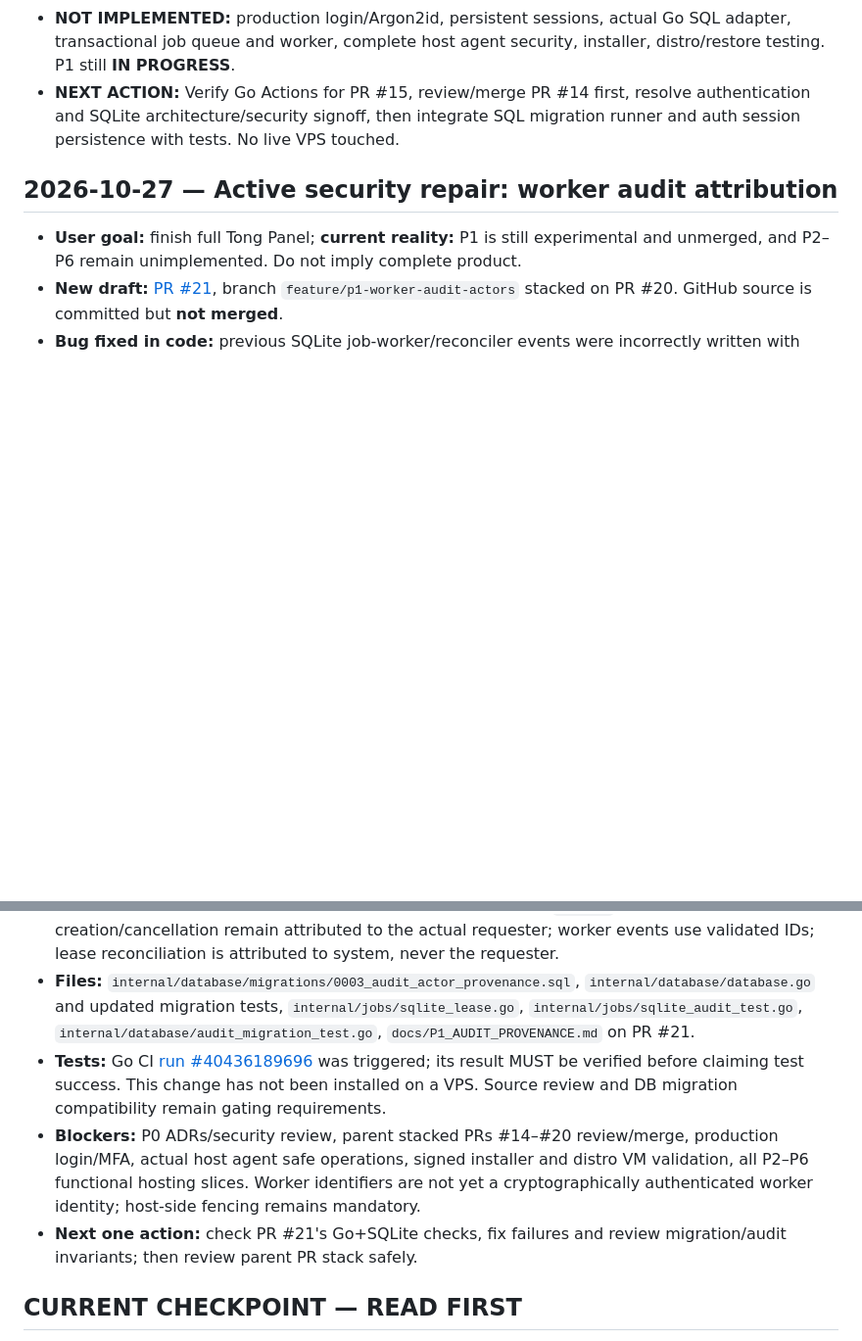
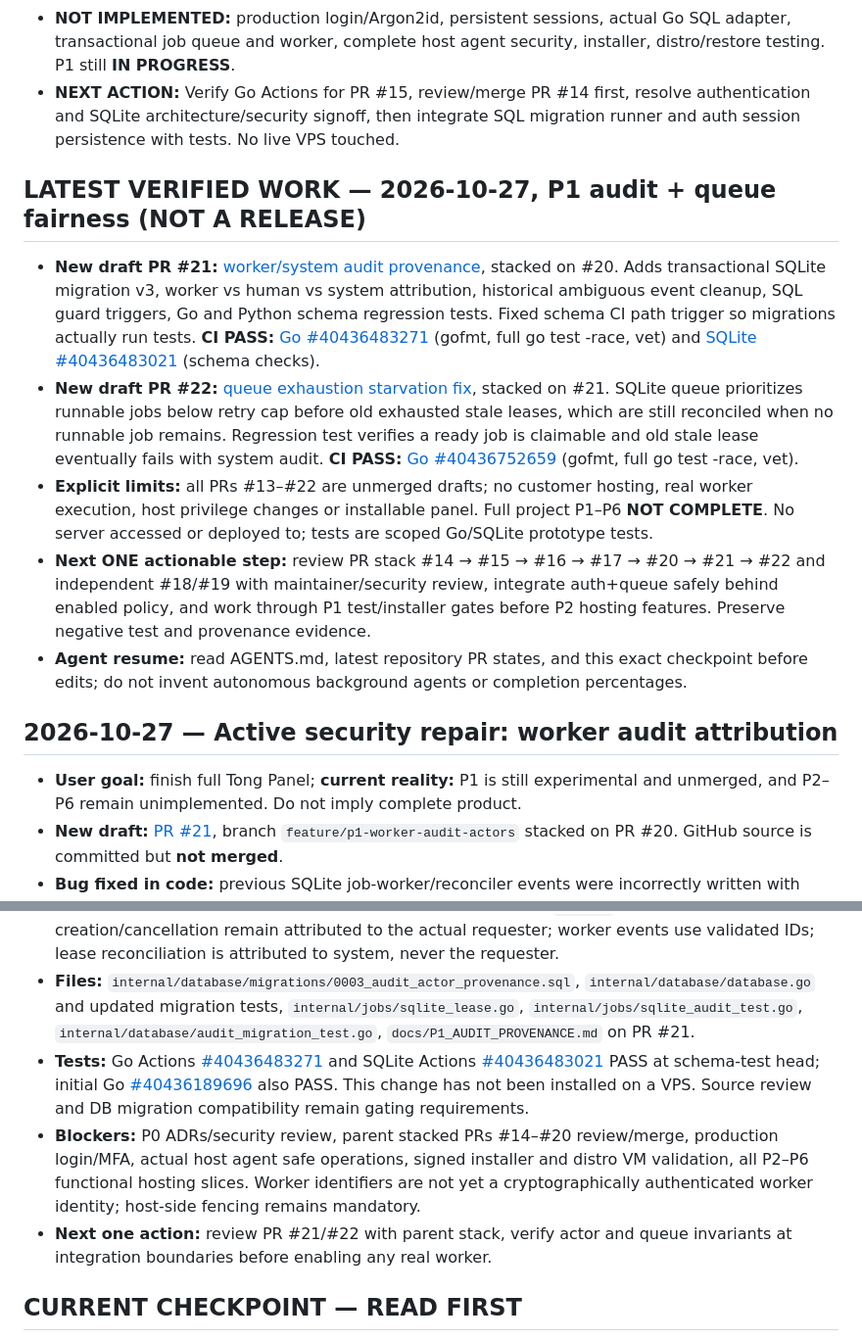
Before and after one commit to parmtech/Tong-Panel, a Markdown page: UPDATES.md, 2 parts joined by grey strips. Shown at 98% size. Rendered like a GitHub page; blank space fills up the shorter version.

Commit message:
docs: record green Go/SQLite checks for PR #21 and PR #22 and full-project blockers

```diff
--- a/UPDATES.md
+++ b/UPDATES.md
@@ -43,15 +43,23 @@
 - **NOT IMPLEMENTED:** production login/Argon2id, persistent sessions, actual Go SQL adapter, transactional job queue and worker, complete host agent security, installer, distro/restore testing. P1 still **IN PROGRESS**.
 - **NEXT ACTION:** Verify Go Actions for PR #15, review/merge PR #14 first, resolve authentication and SQLite architecture/security signoff, then integrate SQL migration runner and auth session persistence with tests. No live VPS touched.
 
+## LATEST VERIFIED WORK — 2026-10-27, P1 audit + queue fairness (NOT A RELEASE)
+
+- **New draft PR #21:** [worker/system audit provenance](https://github.com/parmtech/Tong-Panel/pull/21), stacked on #20. Adds transactional SQLite migration v3, worker vs human vs system attribution, historical ambiguous event cleanup, SQL guard triggers, Go and Python schema regression tests. Fixed schema CI path trigger so migrations actually run tests. **CI PASS:** [Go #40436483271](https://github.com/parmtech/Tong-Panel/actions/runs/40436483271) (gofmt, full go test -race, vet) and [SQLite #40436483021](https://github.com/parmtech/Tong-Panel/actions/runs/40436483021) (schema checks).
+- **New draft PR #22:** [queue exhaustion starvation fix](https://github.com/parmtech/Tong-Panel/pull/22), stacked on #21. SQLite queue prioritizes runnable jobs below retry cap before old exhausted stale leases, which are still reconciled when no runnable job remains. Regression test verifies a ready job is claimable and old stale lease eventually fails with system audit. **CI PASS:** [Go #40436752659](https://github.com/parmtech/Tong-Panel/actions/runs/40436752659) (gofmt, full go test -race, vet).
+- **Explicit limits:** all PRs #13–#22 are unmerged drafts; no customer hosting, real worker execution, host privilege changes or installable panel. Full project P1–P6 **NOT COMPLETE**. No server accessed or deployed to; tests are scoped Go/SQLite prototype tests.
+- **Next ONE actionable step:** review PR stack #14 → #15 → #16 → #17 → #20 → #21 → #22 and independent #18/#19 with maintainer/security review, integrate auth+queue safely behind enabled policy, and work through P1 test/installer gates before P2 hosting features. Preserve negative test and provenance evidence.
+- **Agent resume:** read AGENTS.md, latest repository PR states, and this exact checkpoint before edits; do not invent autonomous background agents or completion percentages.
+
 ## 2026-10-27 — Active security repair: worker audit attribution
 
 - **User goal:** finish full Tong Panel; **current reality:** P1 is still experimental and unmerged, and P2–P6 remain unimplemented. Do not imply complete product.
 - **New draft:** [PR #21](https://github.com/parmtech/Tong-Panel/pull/21), branch `feature/p1-worker-audit-actors` stacked on PR #20. GitHub source is committed but **not merged**.
 - **Bug fixed in code:** previous SQLite job-worker/reconciler events were incorrectly written with `actor_identity_id` of original requesting user. Migration v3 adds actor_kind/ref columns and schema guards; historical ambiguous worker events relabelled `unknown`, human creation/cancellation remain attributed to the actual requester; worker events use validated IDs; lease reconciliation is attributed to system, never the requester.
 - **Files:** `internal/database/migrations/0003_audit_actor_provenance.sql`, `internal/database/database.go` and updated migration tests, `internal/jobs/sqlite_lease.go`, `internal/jobs/sqlite_audit_test.go`, `internal/database/audit_migration_test.go`, `docs/P1_AUDIT_PROVENANCE.md` on PR #21.
-- **Tests:** Go CI [run #40436189696](https://github.com/parmtech/Tong-Panel/actions/runs/40436189696) was triggered; its result MUST be verified before claiming test success. This change has not been installed on a VPS. Source review and DB migration compatibility remain gating requirements.
+- **Tests:** Go Actions [#40436483271](https://github.com/parmtech/Tong-Panel/actions/runs/40436483271) and SQLite Actions [#40436483021](https://github.com/parmtech/Tong-Panel/actions/runs/40436483021) PASS at schema-test head; initial Go [#40436189696](https://github.com/parmtech/Tong-Panel/actions/runs/40436189696) also PASS. This change has not been installed on a VPS. Source review and DB migration compatibility remain gating requirements.
 - **Blockers:** P0 ADRs/security review, parent stacked PRs #14–#20 review/merge, production login/MFA, actual host agent safe operations, signed installer and distro VM validation, all P2–P6 functional hosting slices. Worker identifiers are not yet a cryptographically authenticated worker identity; host-side fencing remains mandatory.
-- **Next one action:** check PR #21's Go+SQLite checks, fix failures and review migration/audit invariants; then review parent PR stack safely.
+- **Next one action:** review PR #21/#22 with parent stack, verify actor and queue invariants at integration boundaries before enabling any real worker.
 
 ## CURRENT CHECKPOINT — READ FIRST
 
```
